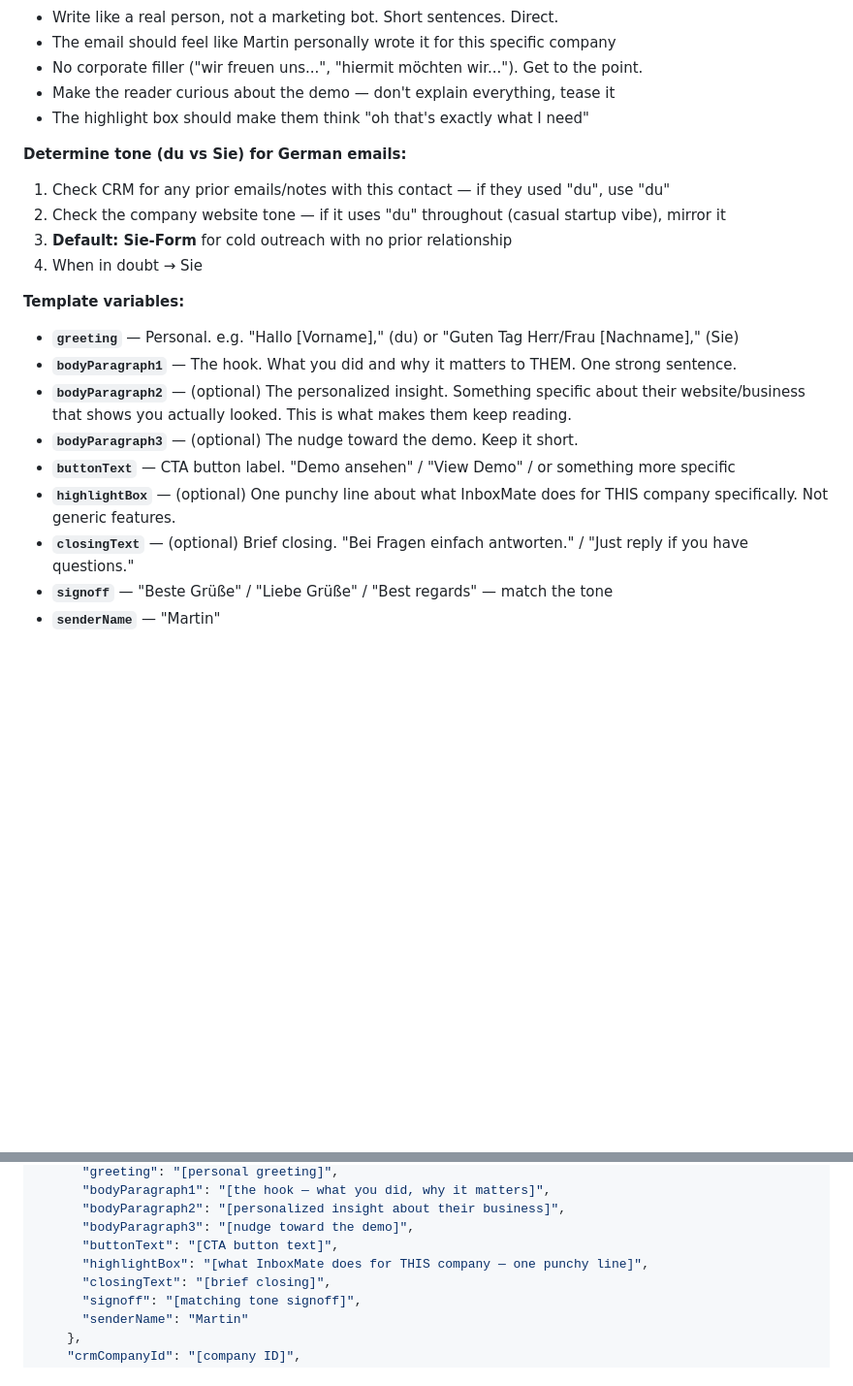
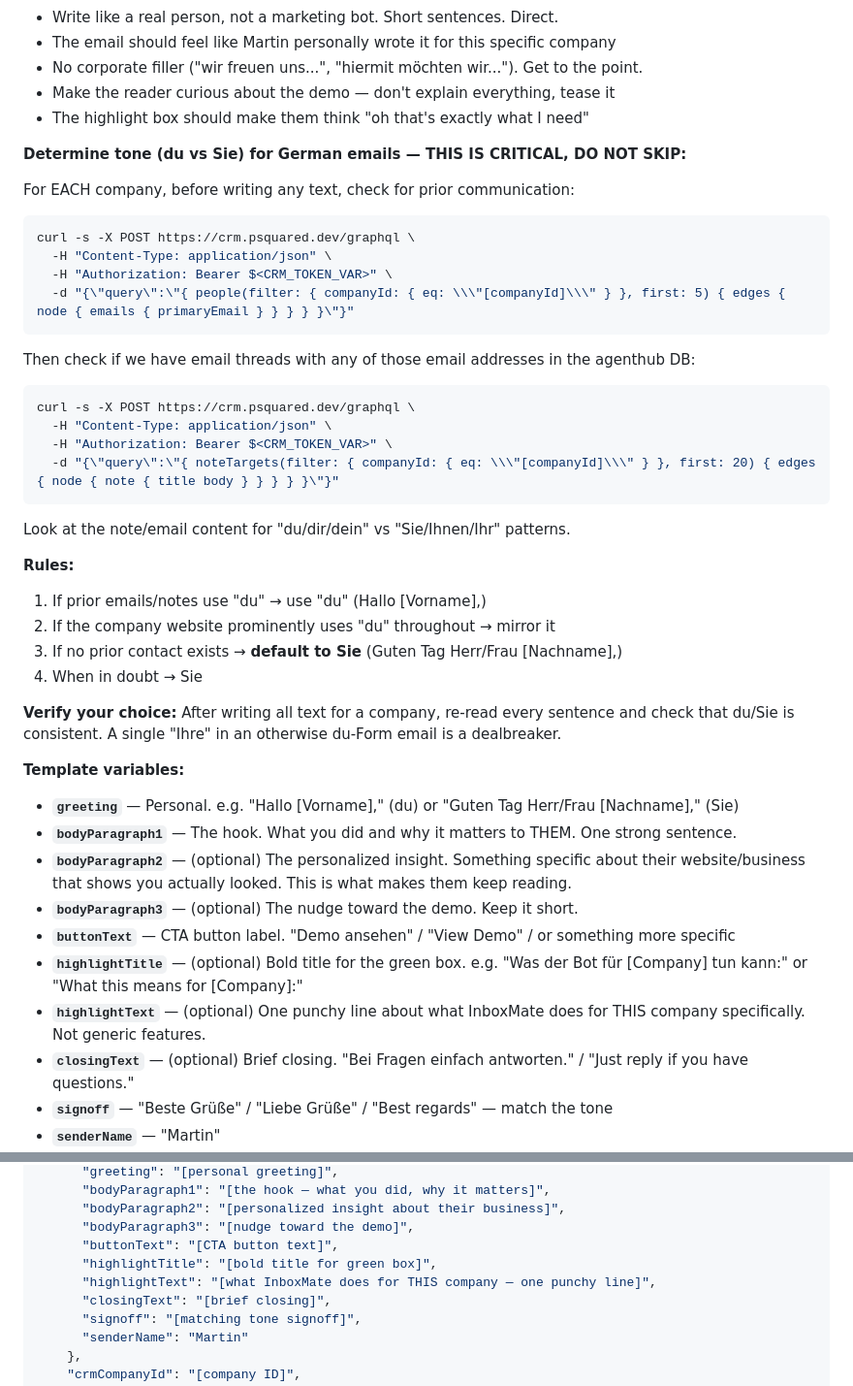
Before and after one commit to psquared-development/psquared-skills, a Markdown page: skills/setup-email-drafts/SKILL.md, 2 parts joined by grey strips. Shown at 97% size. Rendered like a GitHub page; blank space fills up the shorter version.

Commit message:
fix: concrete du/Sie detection via CRM queries + add highlightTitle variable

````diff
--- a/skills/setup-email-drafts/SKILL.md
+++ b/skills/setup-email-drafts/SKILL.md
@@ -200,11 +200,35 @@ The email template is a pure layout shell — **you write ALL the text**. The te
 - Make the reader curious about the demo — don't explain everything, tease it
 - The highlight box should make them think "oh that's exactly what I need"
 
-**Determine tone (du vs Sie) for German emails:**
-1. Check CRM for any prior emails/notes with this contact — if they used "du", use "du"
-2. Check the company website tone — if it uses "du" throughout (casual startup vibe), mirror it
-3. **Default: Sie-Form** for cold outreach with no prior relationship
+**Determine tone (du vs Sie) for German emails — THIS IS CRITICAL, DO NOT SKIP:**
+
+For EACH company, before writing any text, check for prior communication:
+
+```bash
+curl -s -X POST https://crm.psquared.dev/graphql \
+  -H "Content-Type: application/json" \
+  -H "Authorization: Bearer $<CRM_TOKEN_VAR>" \
+  -d "{\"query\":\"{ people(filter: { companyId: { eq: \\\"[companyId]\\\" } }, first: 5) { edges { node { emails { primaryEmail } } } } }\"}"
+```
+
+Then check if we have email threads with any of those email addresses in the agenthub DB:
+
+```bash
+curl -s -X POST https://crm.psquared.dev/graphql \
+  -H "Content-Type: application/json" \
+  -H "Authorization: Bearer $<CRM_TOKEN_VAR>" \
+  -d "{\"query\":\"{ noteTargets(filter: { companyId: { eq: \\\"[companyId]\\\" } }, first: 20) { edges { node { note { title body } } } } }\"}"
+```
+
+Look at the note/email content for "du/dir/dein" vs "Sie/Ihnen/Ihr" patterns.
+
+**Rules:**
+1. If prior emails/notes use "du" → use "du" (Hallo [Vorname],)
+2. If the company website prominently uses "du" throughout → mirror it
+3. If no prior contact exists → **default to Sie** (Guten Tag Herr/Frau [Nachname],)
 4. When in doubt → Sie
+
+**Verify your choice:** After writing all text for a company, re-read every sentence and check that du/Sie is consistent. A single "Ihre" in an otherwise du-Form email is a dealbreaker.
 
 **Template variables:**
 
@@ -213,7 +237,8 @@ The email template is a pure layout shell — **you write ALL the text**. The te
 - **`bodyParagraph2`** — (optional) The personalized insight. Something specific about their website/business that shows you actually looked. This is what makes them keep reading.
 - **`bodyParagraph3`** — (optional) The nudge toward the demo. Keep it short.
 - **`buttonText`** — CTA button label. "Demo ansehen" / "View Demo" / or something more specific
-- **`highlightBox`** — (optional) One punchy line about what InboxMate does for THIS company specifically. Not generic features.
+- **`highlightTitle`** — (optional) Bold title for the green box. e.g. "Was der Bot für [Company] tun kann:" or "What this means for [Company]:"
+- **`highlightText`** — (optional) One punchy line about what InboxMate does for THIS company specifically. Not generic features.
 - **`closingText`** — (optional) Brief closing. "Bei Fragen einfach antworten." / "Just reply if you have questions."
 - **`signoff`** — "Beste Grüße" / "Liebe Grüße" / "Best regards" — match the tone
 - **`senderName`** — "Martin"
@@ -239,7 +264,8 @@ curl -s -X POST https://notifications.psquared.dev/drafts/create \
       "bodyParagraph2": "[personalized insight about their business]",
       "bodyParagraph3": "[nudge toward the demo]",
       "buttonText": "[CTA button text]",
-      "highlightBox": "[what InboxMate does for THIS company — one punchy line]",
+      "highlightTitle": "[bold title for green box]",
+      "highlightText": "[what InboxMate does for THIS company — one punchy line]",
       "closingText": "[brief closing]",
       "signoff": "[matching tone signoff]",
       "senderName": "Martin"
````
